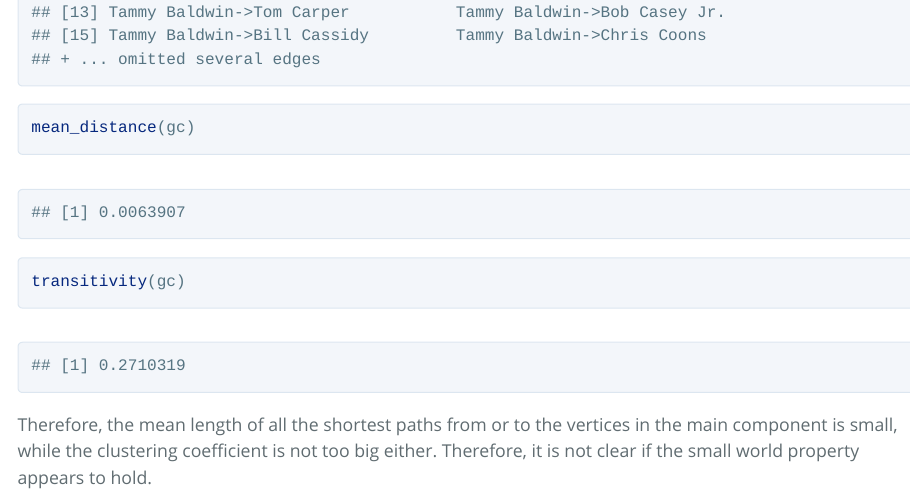
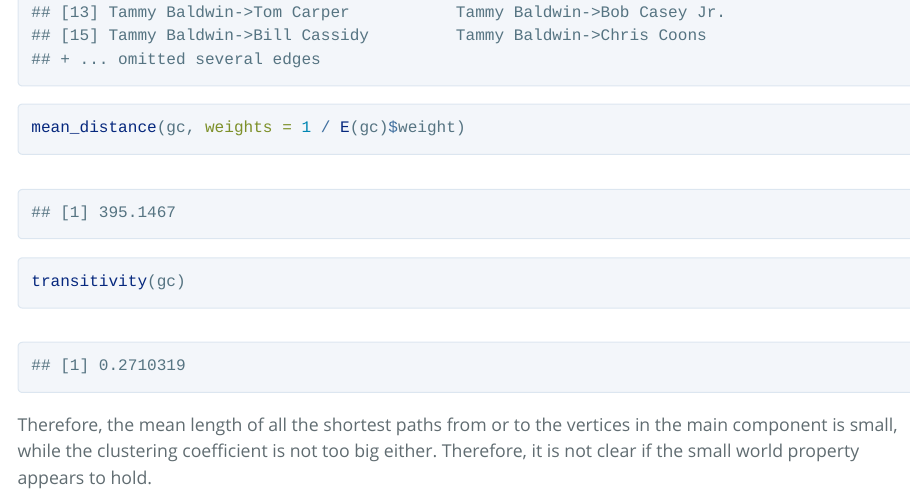
Before and after one commit to luaarconada/Network-Analysis, an R Markdown document (Assignments/Assignment 4.Rmd): the page in a window 1100 px wide, from 9210 px down. The pictures show the output file Assignments/Assignment 4.html that the author committed with the source, opened offline; long lines of code are wrapped.

Commit message:
Assignment 4 updated

````diff
--- a/Assignments/Assignment 4.Rmd
+++ b/Assignments/Assignment 4.Rmd
@@ -460,7 +460,7 @@
 ```
 
 ```{r}
-mean_distance(gc)
+mean_distance(gc, weights = 1 / E(gc)$weight)
 ```
 
 ```{r}
````
Also changed, not shown: Assignments/Assignment 4.html.
